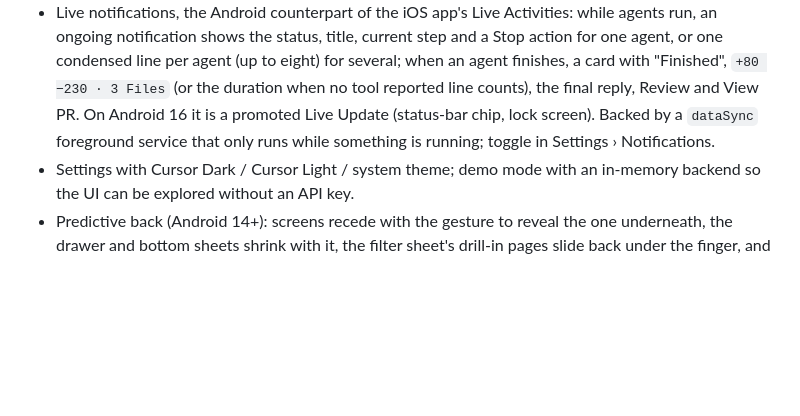
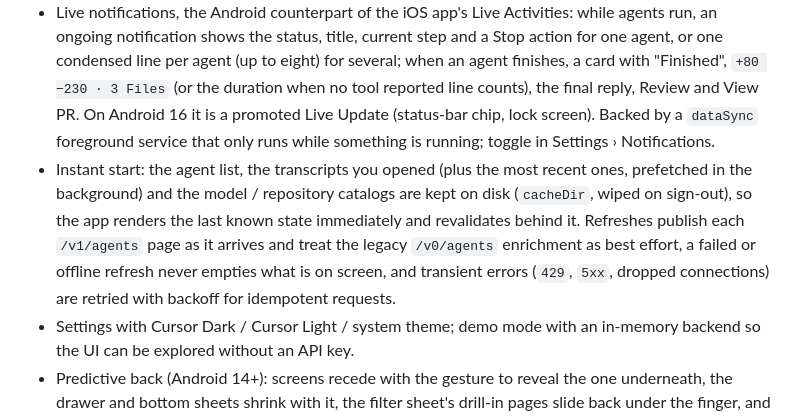
Before and after one commit to BenItBuhner/cursor-for-android, a Markdown page: README.md, the part around the change. Drawn GitHub-style; blank space fills up the shorter version.

Commit message:
README: document instant start, caching and retries
Co-authored-by: benprobennett <benprobennett@gmail.com>

```diff
--- a/README.md
+++ b/README.md
@@ -11,6 +11,7 @@ Not affiliated with Anysphere, Inc.
 - Sidebar (edge-swipe drawer on phones, permanent 280dp column on tablets and foldables): New Chat, "Chats" with the filter menu (group by, sort, Repo / Status / Git / Source filters, metadata toggles), Pinned and date groups, search, pull-to-refresh, long-press actions (pin, open on cursor.com, copy link, archive, delete).
 - Conversation view: transcript (`/v0/agents/{id}/conversation`), run footers ("Worked 3m 5s" + branch / PR pills), live SSE streaming of the active run with thinking, "Explored N files, M searches" tool rows, subagent cards and markdown rendering; follow-ups with image attachments (`prompt.images`), and stop.
 - Live notifications, the Android counterpart of the iOS app's Live Activities: while agents run, an ongoing notification shows the status, title, current step and a Stop action for one agent, or one condensed line per agent (up to eight) for several; when an agent finishes, a card with "Finished", `+80 −230 · 3 Files` (or the duration when no tool reported line counts), the final reply, Review and View PR. On Android 16 it is a promoted Live Update (status-bar chip, lock screen). Backed by a `dataSync` foreground service that only runs while something is running; toggle in Settings › Notifications.
+- Instant start: the agent list, the transcripts you opened (plus the most recent ones, prefetched in the background) and the model / repository catalogs are kept on disk (`cacheDir`, wiped on sign-out), so the app renders the last known state immediately and revalidates behind it. Refreshes publish each `/v1/agents` page as it arrives and treat the legacy `/v0/agents` enrichment as best effort, a failed or offline refresh never empties what is on screen, and transient errors (`429`, `5xx`, dropped connections) are retried with backoff for idempotent requests.
 - Settings with Cursor Dark / Cursor Light / system theme; demo mode with an in-memory backend so the UI can be explored without an API key.
 - Predictive back (Android 14+): screens recede with the gesture to reveal the one underneath, the drawer and bottom sheets shrink with it, the filter sheet's drill-in pages slide back under the finger, and from the New Chat pane the system's back-to-home animation plays. Cancelling a gesture rewinds; releasing it commits.
 
```
